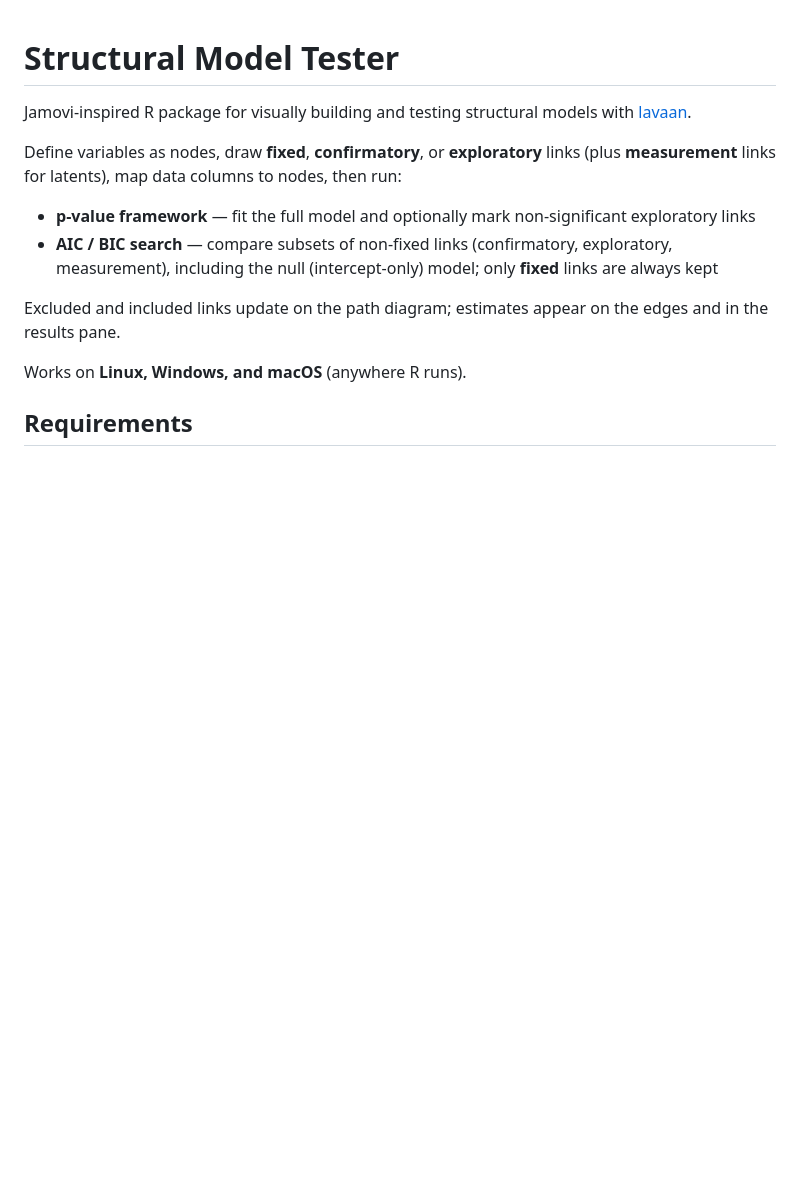
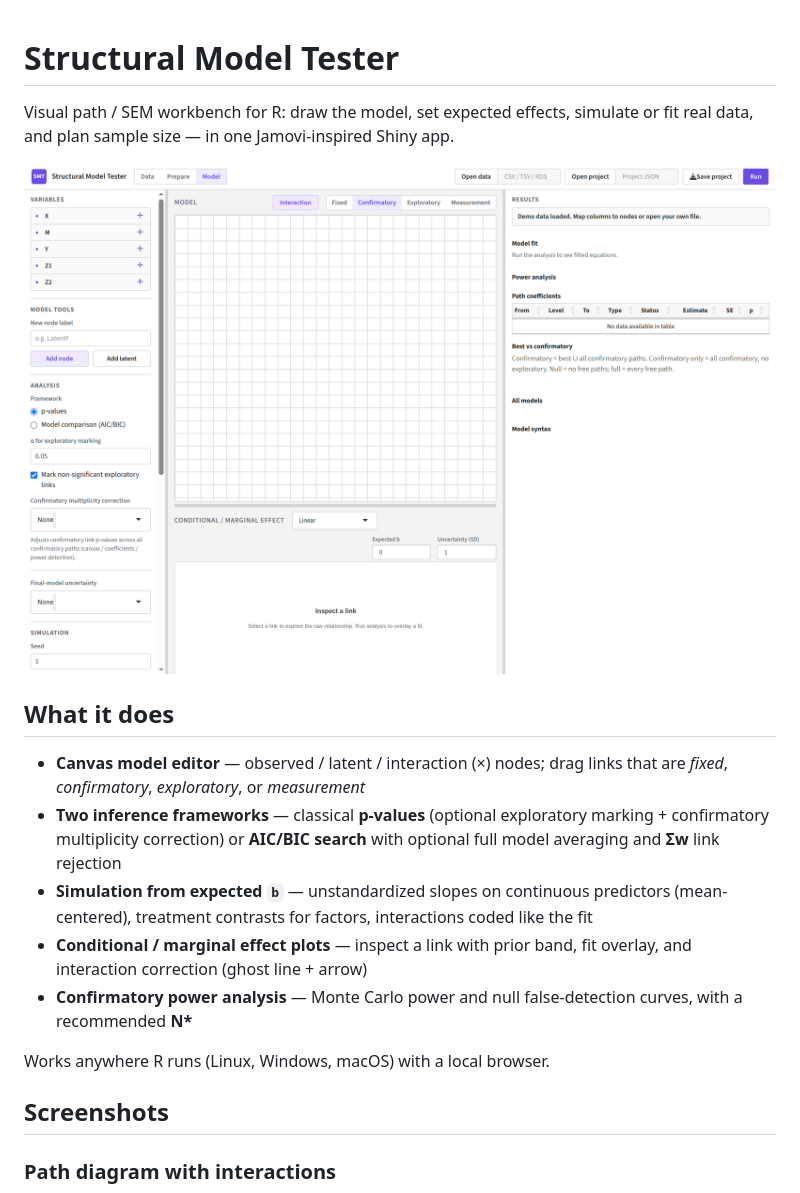
Before and after one commit to BapJacquet/StructuralModelTester, a Markdown page: README.md, the part around one of its changes. GitHub-like rendering; pictures changed too: man/figures/readme-app-overview.png (added); blank space fills up the shorter version.

```diff
--- a/README.md
+++ b/README.md
@@ -1,16 +1,22 @@
 # Structural Model Tester
 
-Jamovi-inspired R package for visually building and testing structural models with [lavaan](https://lavaan.ugent.be/).
+Visual path / SEM workbench for R: draw the model, set expected effects, simulate or fit real data, and plan sample size — in one Jamovi-inspired Shiny app.
 
-Define variables as nodes, draw **fixed**, **confirmatory**, or **exploratory** links (plus **measurement** links for latents), map data columns to nodes, then run:
+<p align="center">
+  <img src="man/figures/readme-app-overview.png" alt="Structural Model Tester app overview" width="900"/>
+</p>
 
-- **p-value framework** — fit the full model and optionally mark non-significant exploratory links
-- **AIC / BIC search** — compare subsets of non-fixed links (confirmatory, exploratory, measurement), including the null (intercept-only) model; only **fixed** links are always kept
+## What it does
 
+- **Canvas model editor** — observed / latent / interaction (×) nodes; drag links that are *fixed*, *confirmatory*, *exploratory*, or *measurement*
+- **Two inference frameworks** — classical **p-values** (optional exploratory marking + confirmatory multiplicity correction) or **AIC/BIC search** with optional full model averaging and **Σw** link rejection
+- **Simulation from expected `b`** — unstandardized slopes on continuous predictors (mean-centered), treatment contrasts for factors, interactions coded like the fit
+- **Conditional / marginal effect plots** — inspect a link with prior band, fit overlay, and interaction correction (ghost line + arrow)
+- **Confirmatory power analysis** — Monte Carlo power and null false-detection curves, with a recommended **N\***
 
-Excluded and included links update on the path diagram; estimates appear on the edges and in the results pane.
+Works anywhere R runs (Linux, Windows, macOS) with a local browser.
 
-Works on **Linux, Windows, and macOS** (anywhere R runs).
+## Screenshots
 
-## Requirements
+### Path diagram with interactions
 
```
Also changed, not shown: other parts of README.md (+62 -15 lines), man/figures/readme-age-effect.png (added), man/figures/readme-app-canvas.jpg (added), man/figures/readme-fdr.png (added), man/figures/readme-interaction-effect.png (added), man/figures/readme-power.png (added), 2 other files.
